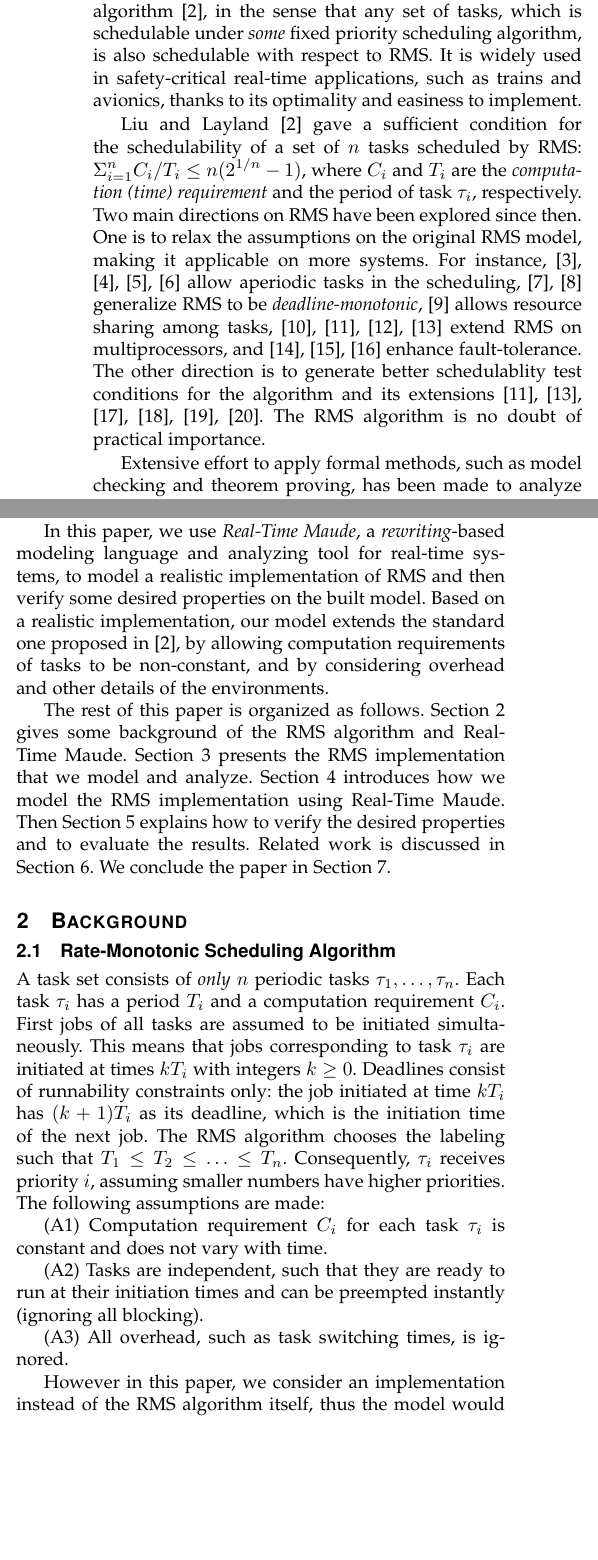
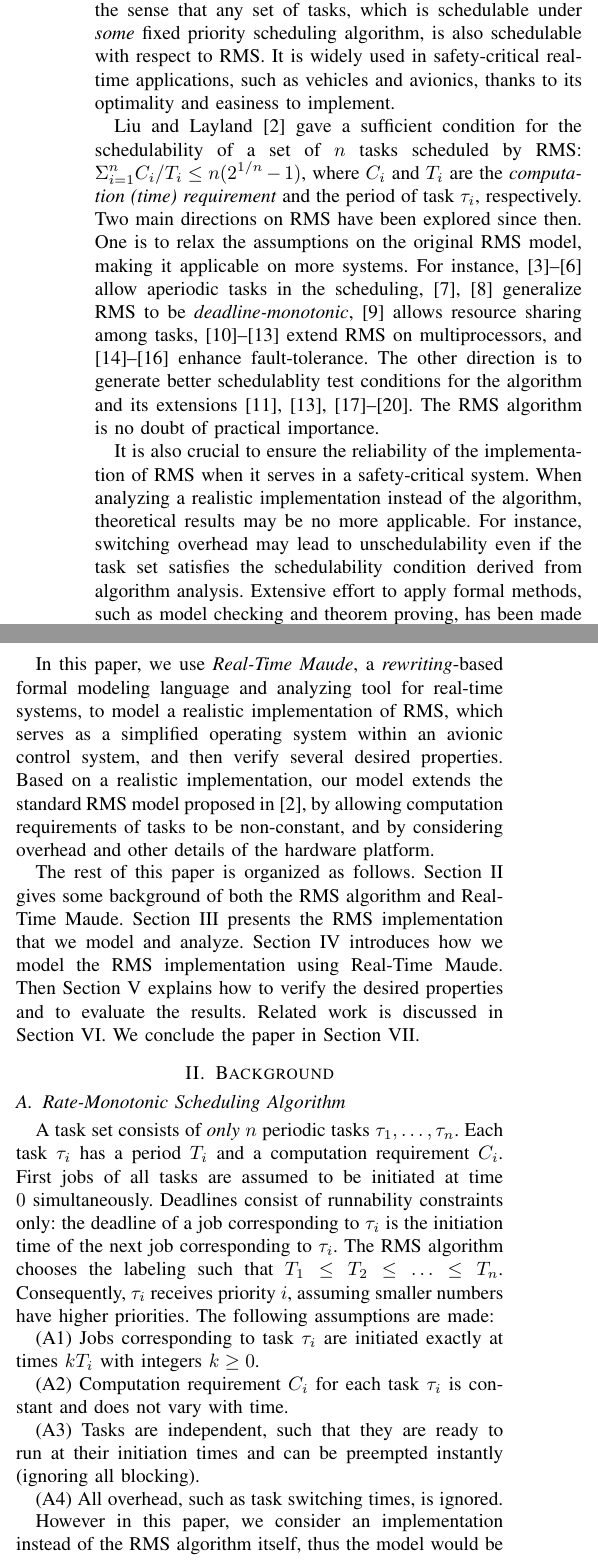
Before and after one commit to JiaxiangLIU/verification, a LaTeX paper (RMS/submission.tex): two parts of the columns of page 1 of 9, joined at a grey line, cut so that both start at the same text, the shorter picture padded with empty space. Compiled offline with pdfLaTeX.

Commit message:
changed to non-compsoc style, and modified until introducing real-time maude

```diff
--- a/RMS/submission.tex
+++ b/RMS/submission.tex
@@ -1,4 +1,4 @@
-\documentclass[10pt,journal,compsoc]{IEEEtran}
+\documentclass[10pt,journal]{IEEEtran}
 %
 % If IEEEtran.cls has not been installed into the LaTeX system files,
 % manually specify the path to it like:
@@ -517,7 +519,7 @@ fixed priority scheduling algorithm~\cite{DBLP:journals/jacm/LiuL73},
 in the sense that any set of tasks, which is schedulable under
 \emph{some} fixed priority scheduling algorithm, is also schedulable
 with respect to RMS. It is widely used in safety-critical real-time
-applications, such as trains and avionics, thanks to its optimality
+applications, such as vehicles and avionics, thanks to its optimality
 and easiness to implement.
 
 Liu and Layland~\cite{DBLP:journals/jacm/LiuL73} gave a sufficient
@@ -541,31 +543,38 @@ schedulablity test conditions for the algorithm and its
 extensions~\cite{DBLP:conf/rtss/LehoczkySD89,DBLP:conf/rtss/KuoM91,DBLP:journals/tc/BiniBB03,DBLP:journals/rts/LopezGDG03,DBLP:journals/tc/BaruahG03,gardner1999}. The
 RMS algorithm is no doubt of practical importance.
 
-Extensive effort to apply formal methods, such as model checking and
-theorem proving, has been made to analyze safety-critical systems for
-the past few
-years~\cite{DBLP:journals/iandc/MeseguerR13,DBLP:journals/cacm/Leroy09,DBLP:conf/sosp/KleinEHACDEEKNSTW09}. However,
+It is also crucial to ensure the reliability of the implementation of
+RMS when it serves in a safety-critical system. When analyzing a
+realistic implementation instead of the algorithm, theoretical results
+may be no more applicable. For instance, switching overhead may lead
+to unschedulability even if the task set satisfies the schedulability
+condition derived from algorithm analysis. Extensive effort to apply
+formal methods, such as model checking and theorem proving, has been
+made to analyze safety-critical systems for the past few
+years~\cite{DBLP:journals/tie/MiyawakiMSYV05,DBLP:journals/iandc/MeseguerR13,DBLP:journals/cacm/Leroy09,DBLP:conf/sosp/KleinEHACDEEKNSTW09}. However,
 as far as we know, few~\cite{DBLP:conf/iceccs/CuiDT14,TianD2011}
 attempt to analyze the RMS algorithm, while no work for
 implementations of RMS is found.
 
 In this paper, we use \emph{Real-Time Maude}, a \emph{rewriting}-based
-modeling language and analyzing tool for real-time systems, to model a
-realistic implementation of RMS and then verify some desired
-properties on the built model. Based on a realistic implementation,
-our model extends the standard one proposed
+formal modeling language and analyzing tool for real-time systems, to
+model a realistic implementation of RMS, which serves as a simplified
+operating system within an avionic control system, and then verify
+several desired properties. Based on a realistic implementation, our
+model extends the standard RMS model proposed
 in~\cite{DBLP:journals/jacm/LiuL73}, by allowing computation
 requirements of tasks to be non-constant, and by considering overhead
-and other details of the environments.
+and other details of the hardware platform.
 
 The rest of this paper is organized as
-follows. Section~\ref{s:background} gives some background of the RMS
-algorithm and Real-Time Maude.  Section~\ref{s:imp} presents the RMS
-implementation that we model and analyze.  Section~\ref{s:formalism}
-introduces how we model the RMS implementation using Real-Time
-Maude. Then Section~\ref{s:verification} explains how to verify the
-desired properties and to evaluate the results. Related work is
-discussed in Section~\ref{s:relate}. We conclude the paper in
+follows. Section~\ref{s:background} gives some background of both the
+RMS algorithm and Real-Time Maude.  Section~\ref{s:imp} presents the
+RMS implementation that we model and analyze.
+Section~\ref{s:formalism} introduces how we model the RMS
+implementation using Real-Time Maude. Then
+Section~\ref{s:verification} explains how to verify the desired
+properties and to evaluate the results. Related work is discussed in
+Section~\ref{s:relate}. We conclude the paper in
 Section~\ref{s:conclusion}.
 
 \section{Background}
@@ -577,25 +586,26 @@ Section~\ref{s:conclusion}.
 A task set consists of \emph{only} $n$ periodic tasks
 $\tau_1,\ldots,\tau_n$. Each task $\tau_i$ has a period $T_i$ and a
 computation requirement $C_i$. First jobs of all tasks are assumed to
-be initiated simultaneously. This means that jobs corresponding to
-task $\tau_i$ are initiated at times $kT_i$ with integers $k\ge
-0$. Deadlines consist of runnability constraints only: the job
-initiated at time $kT_i$ has $(k+1)T_i$ as its deadline, which is the
-initiation time of the next job. The RMS algorithm chooses the
-labeling such that $T_1\le T_2\le \ldots \le T_n$. Consequently,
-$\tau_i$ receives priority $i$, assuming smaller numbers have higher
-priorities. The following assumptions are made:
-
-(A1) Computation requirement $C_i$ for each task $\tau_i$ is constant
+be initiated at time $0$ simultaneously.  Deadlines consist of
+runnability constraints only: the deadline of a job corresponding to
+$\tau_i$ is the initiation time of the next job corresponding to
+$\tau_i$.  The RMS algorithm chooses the labeling such that $T_1\le
+T_2\le \ldots \le T_n$. Consequently, $\tau_i$ receives priority $i$,
+assuming smaller numbers have higher priorities. The following
+assumptions are made:
+
+(A1) Jobs corresponding to task $\tau_i$ are initiated exactly at
+times $kT_i$ with integers $k\ge 0$.
+
+(A2) Computation requirement $C_i$ for each task $\tau_i$ is constant
 and does not vary with time.
 
-(A2) Tasks are independent, such that they are ready to run at their
+(A3) Tasks are independent, such that they are ready to run at their
 initiation times and can be preempted instantly (ignoring all
 blocking).
 
-(A3) All overhead, such as task switching times, is ignored.
+(A4) All overhead, such as task switching times, is ignored.
 
 However in this paper, we consider an implementation instead of the
 RMS algorithm itself, thus the model would be more complicated than
-this standard, ideal setting.  Assumptions~(A1) and (A3) will be
-relaxed later to obtain a more realistic analysis model.
+this standard, ideal setting. Assumption~(A1) will be modified because
```
Also changed, not shown: RMS/submission.tex (53 more changed lines).
